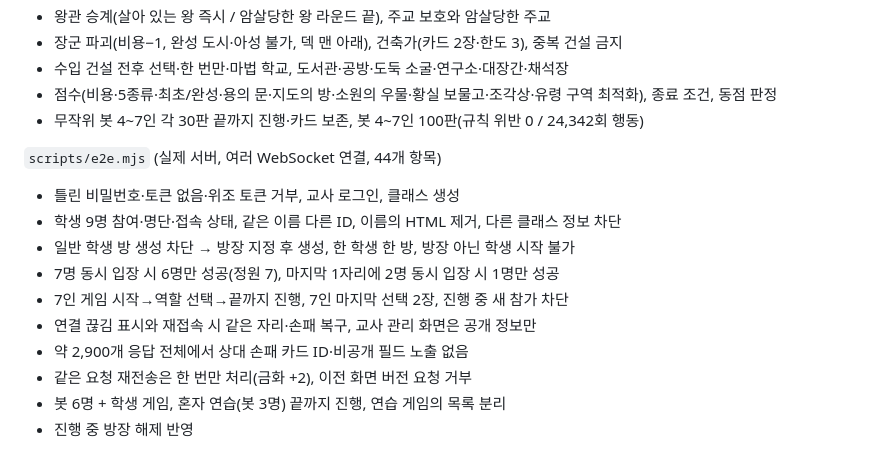
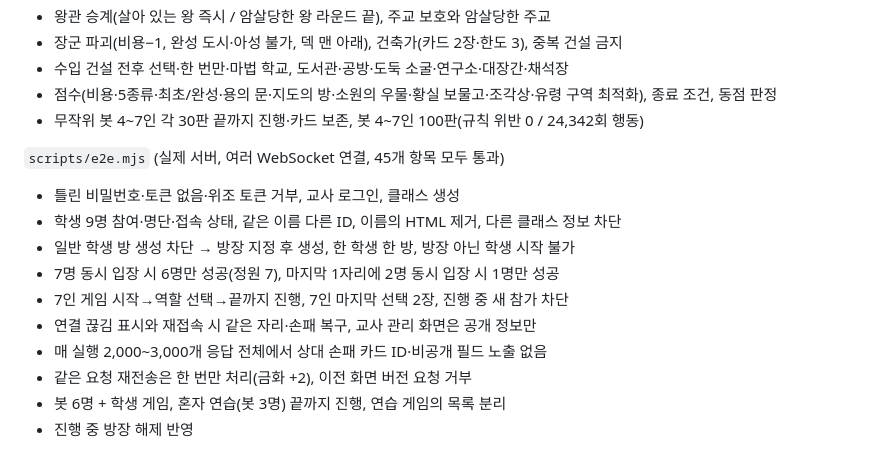
Before and after one commit to sirlma111216-boop/cita, a Markdown page: README.md, the part around the change. Drawn GitHub-style.

Commit message:
README: e2e 검증 결과 갱신
Co-Authored-By: Claude Opus 5.5 <noreply@anthropic.com>

```diff
--- a/README.md
+++ b/README.md
@@ -117,14 +117,14 @@ npm run deploy
 - 점수(비용·5종류·최초/완성·용의 문·지도의 방·소원의 우물·황실 보물고·조각상·유령 구역 최적화), 종료 조건, 동점 판정
 - 무작위 봇 4~7인 각 30판 끝까지 진행·카드 보존, 봇 4~7인 100판(규칙 위반 0 / 24,342회 행동)
 
-`scripts/e2e.mjs` (실제 서버, 여러 WebSocket 연결, 44개 항목)
+`scripts/e2e.mjs` (실제 서버, 여러 WebSocket 연결, 45개 항목 모두 통과)
 - 틀린 비밀번호·토큰 없음·위조 토큰 거부, 교사 로그인, 클래스 생성
 - 학생 9명 참여·명단·접속 상태, 같은 이름 다른 ID, 이름의 HTML 제거, 다른 클래스 정보 차단
 - 일반 학생 방 생성 차단 → 방장 지정 후 생성, 한 학생 한 방, 방장 아닌 학생 시작 불가
 - 7명 동시 입장 시 6명만 성공(정원 7), 마지막 1자리에 2명 동시 입장 시 1명만 성공
 - 7인 게임 시작→역할 선택→끝까지 진행, 7인 마지막 선택 2장, 진행 중 새 참가 차단
 - 연결 끊김 표시와 재접속 시 같은 자리·손패 복구, 교사 관리 화면은 공개 정보만
-- 약 2,900개 응답 전체에서 상대 손패 카드 ID·비공개 필드 노출 없음
+- 매 실행 2,000~3,000개 응답 전체에서 상대 손패 카드 ID·비공개 필드 노출 없음
 - 같은 요청 재전송은 한 번만 처리(금화 +2), 이전 화면 버전 요청 거부
 - 봇 6명 + 학생 게임, 혼자 연습(봇 3명) 끝까지 진행, 연습 게임의 목록 분리
 - 진행 중 방장 해제 반영
```
